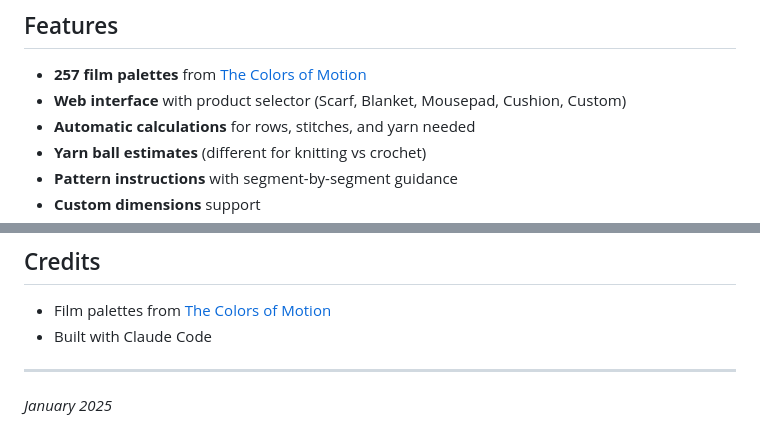
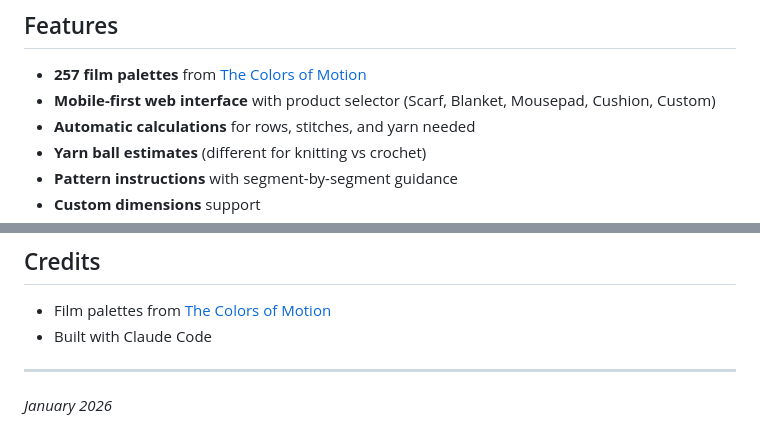
Before and after one commit to jackscampi-backup/knit-the-film, a Markdown page: README.md, 2 parts joined by grey strips. GitHub-like rendering.

Commit message:
Update README: mobile-first, fix date
Co-Authored-By: Claude Opus 4.5 <noreply@anthropic.com>

```diff
--- a/README.md
+++ b/README.md
@@ -17,7 +17,7 @@ The result? Scarves, blankets, cushions, and other textile creations that visual
 ## Features
 
 - **257 film palettes** from [The Colors of Motion](https://thecolorsofmotion.com/)
-- **Web interface** with product selector (Scarf, Blanket, Mousepad, Cushion, Custom)
+- **Mobile-first web interface** with product selector (Scarf, Blanket, Mousepad, Cushion, Custom)
 - **Automatic calculations** for rows, stitches, and yarn needed
 - **Yarn ball estimates** (different for knitting vs crochet)
 - **Pattern instructions** with segment-by-segment guidance
@@ -104,4 +104,4 @@ Standard ball: 50g = ~125 meters
 
 ---
 
-*January 2025*
+*January 2026*
```
